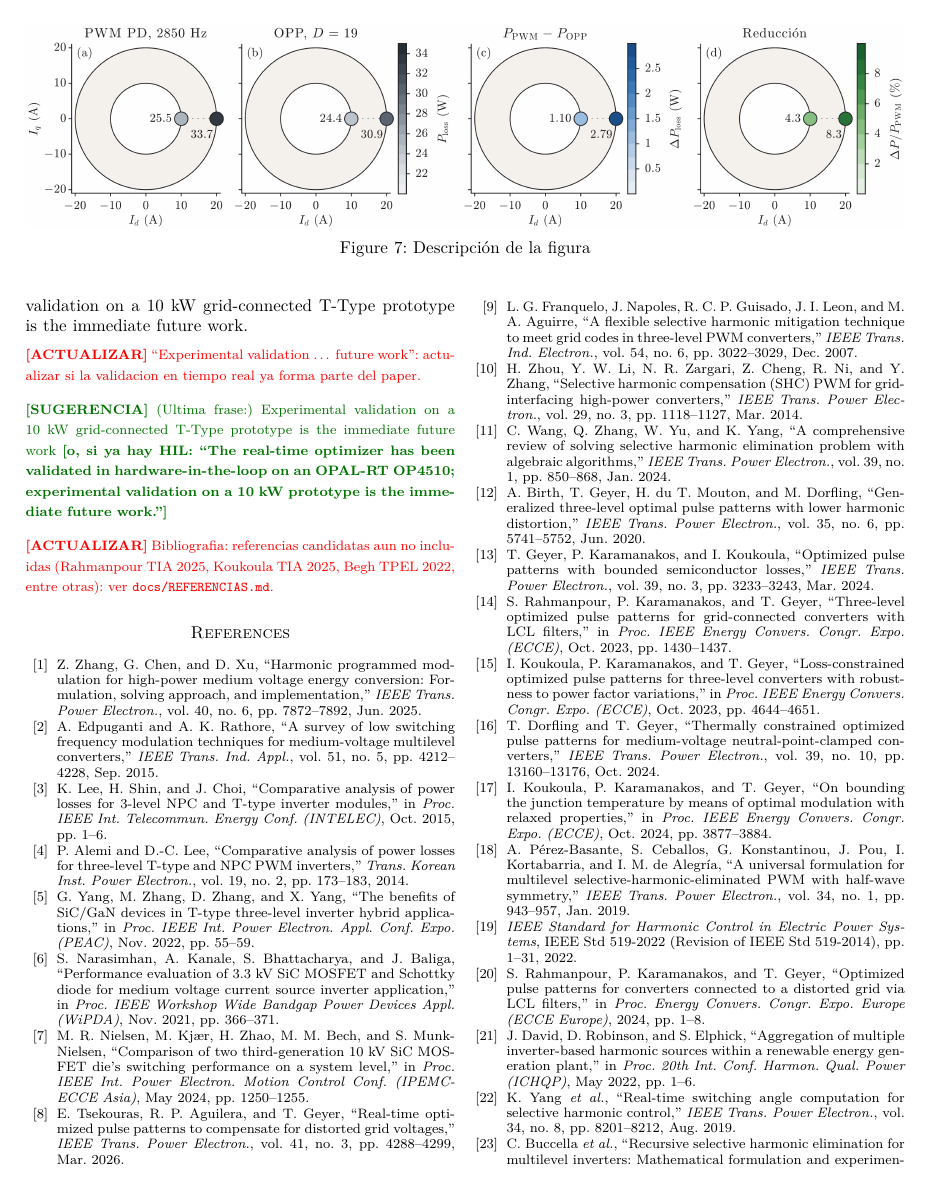
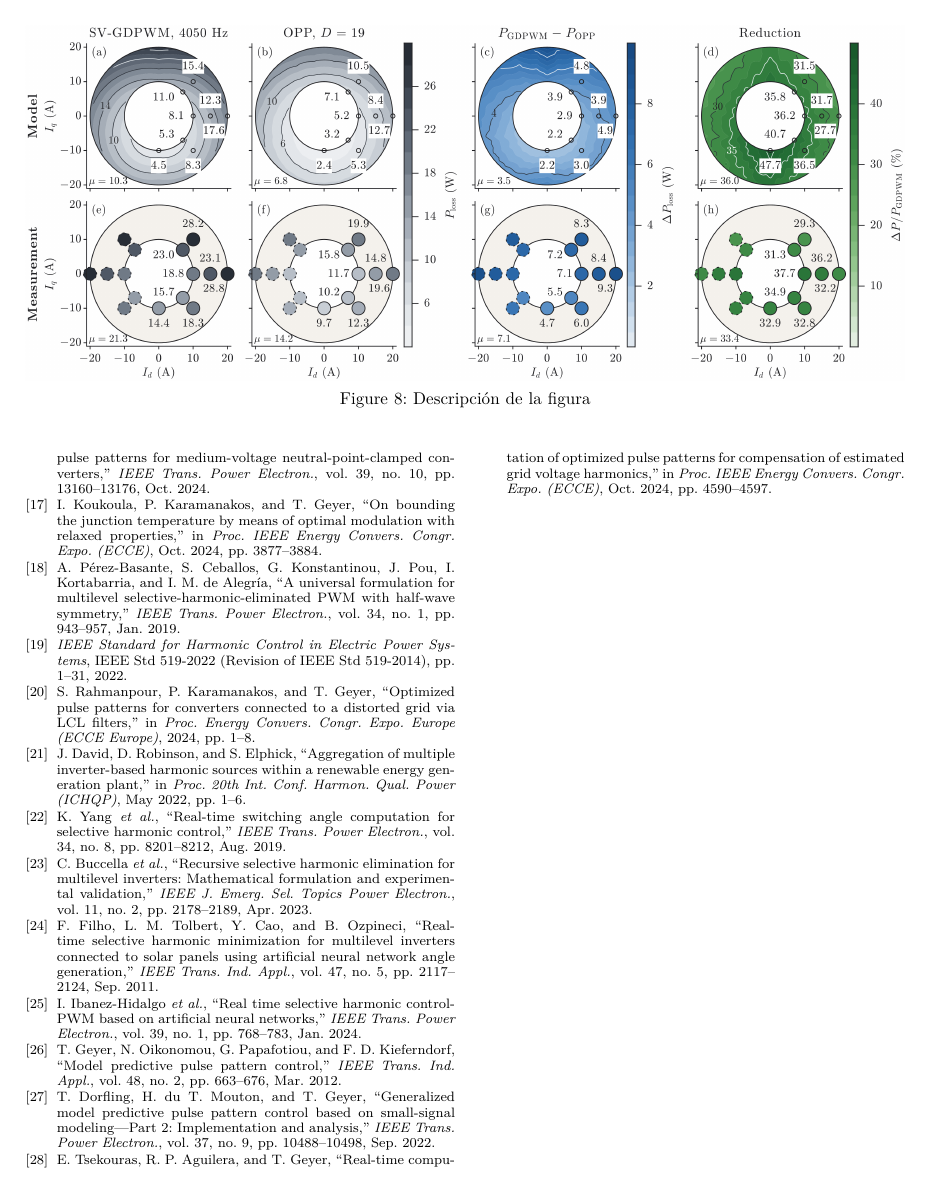
Before and after one commit to cstappung/Paper-Magister, a LaTeX paper (MAIN_FINAL.tex): page 12 of 13 before the commit and page 13 of 13 after it. Compiled offline with pdfLaTeX; a missing font is replaced by an installed copy or a similar font; a LaTeX package or settings file that is missing is left out.

Commit message:
Author's MAIN_FINAL.tex and new loss figures from Overleaf, verbatim
Co-Authored-By: Claude Opus 5.5 <noreply@anthropic.com>
Claude-Session: https://claude.ai/code/session_01QSiZDmSBXiUAJD3Afnya9d

```diff
--- a/MAIN_FINAL.tex
+++ b/MAIN_FINAL.tex
@@ -1352,9 +1353,19 @@ grid-connected T-Type prototype is the immediate future work
 hardware-in-the-loop on an OPAL-RT OP4510; experimental validation on a 10~kW
 prototype is the immediate future work.'']}}
 
+
 \begin{figure*}[htbp]
   \centering
-  \includegraphics[width=1\linewidth]{figuras/experimental_1x4/experimental_1x4.png}
+  \includegraphics[width=1\linewidth]{figuras/comparacion_opp_gdpwm_sinplecs/comparacion_opp_gdpwm_sinplecs.png}
+  \caption{Descripción de la figura}
+  \label{fig:comparacion_opp_gdpwm_sinplecs}
+\end{figure*}
+
+
+
+\begin{figure*}[htbp]
+  \centering
+  \includegraphics[width=1\linewidth]{figuras/comparacion_opp_gdpwm_sinplecs/comparacion_opp_gdpwm_sinplecs.png}
   \caption{Descripción de la figura}
   \label{fig:resumen_3x4}
 \end{figure*}
```
Also changed, not shown: figuras/comparacion_opp_gdpwm_sinplecs/comparacion_opp_gdpwm_sinplecs-export.svg (added), figuras/comparacion_opp_gdpwm_sinplecs/comparacion_opp_gdpwm_sinplecs.png (added), figuras/comparacion_opp_pwm_sinplecs/comparacion_opp_pwm_sinplecs.png (added), figuras/resumen_3x4_gdpwm/resumen_3x4_gdpwm.png (added), MAIN_FINAL.tex (3 more changed lines), 2 other files.
